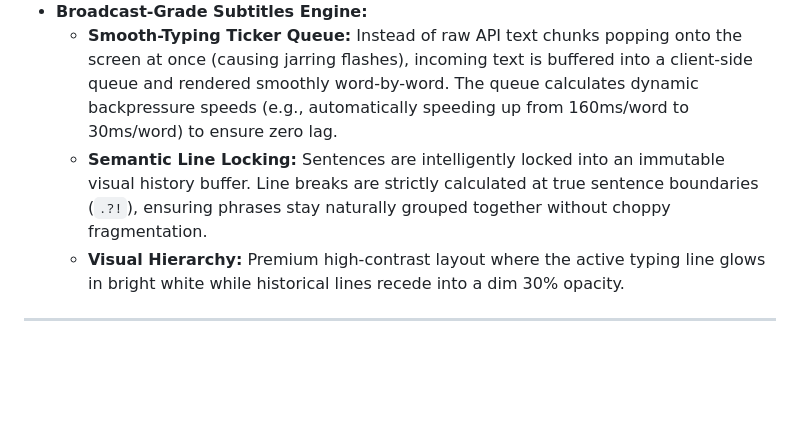
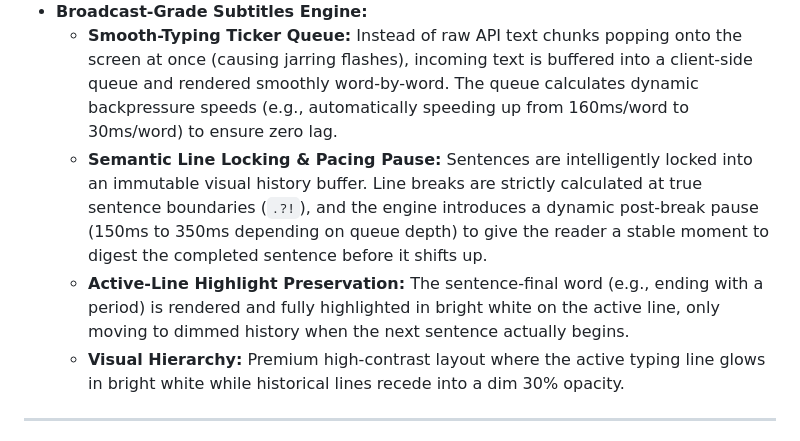
Before and after one commit to DorelRoata/LiveTranslation, a Markdown page: README.md, the part around the change. Rendered like a GitHub page; blank space fills up the shorter version.

Commit message:
docs: document active-line highlight preservation and pacing pause

```diff
--- a/README.md
+++ b/README.md
@@ -28,7 +28,8 @@ This application supports dual-language concurrent translations, visual waveform
 * **AI Translation Hints:** Provide real-time "system instructions" to the AI interpreter via the dashboard before connecting (e.g. teaching it specific theological terminology, preacher's name, or formal translation styles).
 * **Broadcast-Grade Subtitles Engine:**
   * **Smooth-Typing Ticker Queue:** Instead of raw API text chunks popping onto the screen at once (causing jarring flashes), incoming text is buffered into a client-side queue and rendered smoothly word-by-word. The queue calculates dynamic backpressure speeds (e.g., automatically speeding up from 160ms/word to 30ms/word) to ensure zero lag.
-  * **Semantic Line Locking:** Sentences are intelligently locked into an immutable visual history buffer. Line breaks are strictly calculated at true sentence boundaries (`.?!`), ensuring phrases stay naturally grouped together without choppy fragmentation.
+  * **Semantic Line Locking & Pacing Pause:** Sentences are intelligently locked into an immutable visual history buffer. Line breaks are strictly calculated at true sentence boundaries (`.?!`), and the engine introduces a dynamic post-break pause (150ms to 350ms depending on queue depth) to give the reader a stable moment to digest the completed sentence before it shifts up.
+  * **Active-Line Highlight Preservation:** The sentence-final word (e.g., ending with a period) is rendered and fully highlighted in bright white on the active line, only moving to dimmed history when the next sentence actually begins.
   * **Visual Hierarchy:** Premium high-contrast layout where the active typing line glows in bright white while historical lines recede into a dim 30% opacity.
 
 ---
```
